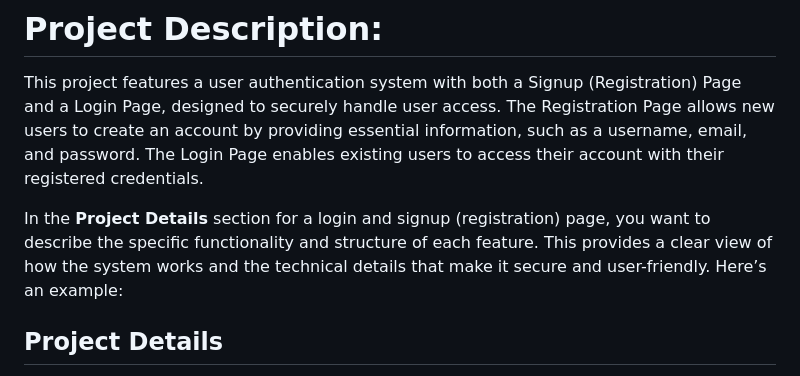
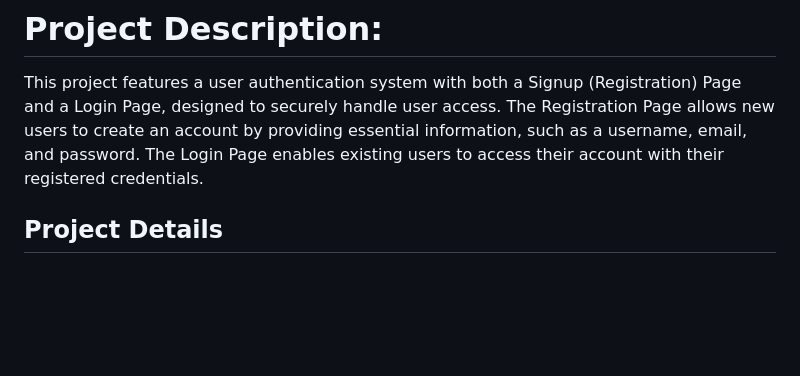
Before and after one commit to MariamShrief5/Login-Page, a Markdown page: README.md, the part around the change. Rendered like a GitHub page; blank space fills up the shorter version.

```diff
--- a/README.md
+++ b/README.md
@@ -3,8 +3,6 @@ A project centered on a Login and Signup (Registration) Page is essentially a Us
 
 # Project Description:
 This project features a user authentication system with both a Signup (Registration) Page and a Login Page, designed to securely handle user access. The Registration Page allows new users to create an account by providing essential information, such as a username, email, and password. The Login Page enables existing users to access their account with their registered credentials.
-
-In the **Project Details** section for a login and signup (registration) page, you want to describe the specific functionality and structure of each feature. This provides a clear view of how the system works and the technical details that make it secure and user-friendly. Here’s an example:
 
 ## Project Details
 
```
